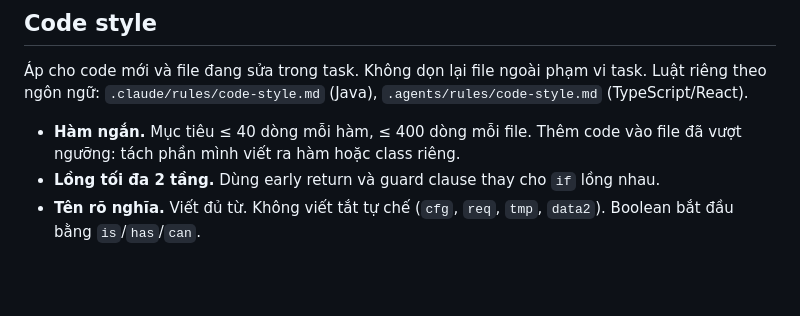
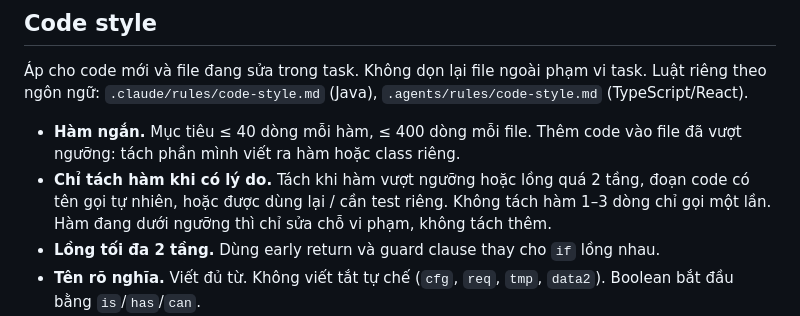
Before and after one commit to QuangVinh04/fashion_store, a Markdown page: AGENTS.md, the part around the change. GitHub-like rendering; blank space fills up the shorter version.

Commit message:
docs(agents): add rule on when to extract functions

```diff
--- a/AGENTS.md
+++ b/AGENTS.md
@@ -116,6 +116,7 @@ Không làm các việc sau nếu người dùng không yêu cầu rõ:
 Áp cho code mới và file đang sửa trong task. Không dọn lại file ngoài phạm vi task. Luật riêng theo ngôn ngữ: `.claude/rules/code-style.md` (Java), `.agents/rules/code-style.md` (TypeScript/React).
 
 - **Hàm ngắn.** Mục tiêu ≤ 40 dòng mỗi hàm, ≤ 400 dòng mỗi file. Thêm code vào file đã vượt ngưỡng: tách phần mình viết ra hàm hoặc class riêng.
+- **Chỉ tách hàm khi có lý do.** Tách khi hàm vượt ngưỡng hoặc lồng quá 2 tầng, đoạn code có tên gọi tự nhiên, hoặc được dùng lại / cần test riêng. Không tách hàm 1–3 dòng chỉ gọi một lần. Hàm đang dưới ngưỡng thì chỉ sửa chỗ vi phạm, không tách thêm.
 - **Lồng tối đa 2 tầng.** Dùng early return và guard clause thay cho `if` lồng nhau.
 - **Tên rõ nghĩa.** Viết đủ từ. Không viết tắt tự chế (`cfg`, `req`, `tmp`, `data2`). Boolean bắt đầu bằng `is`/`has`/`can`.
 - **Comment chỉ giải thích tại sao.** Không comment lại điều code đã nói. Không để code bị comment-out.
```
